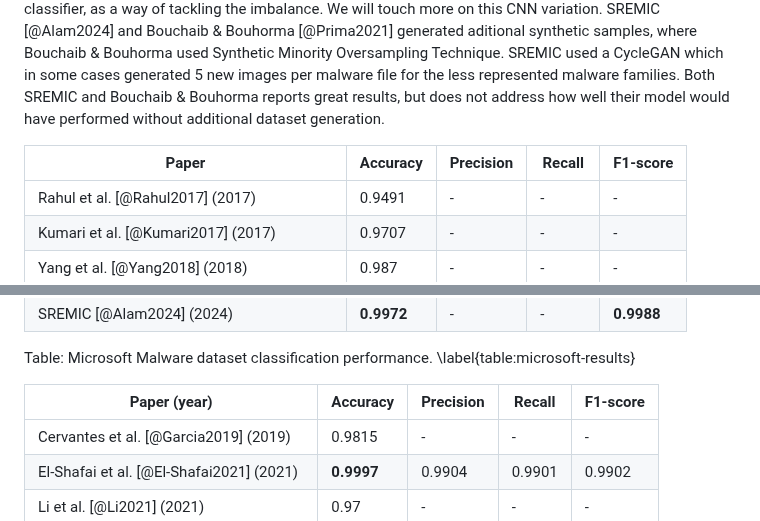
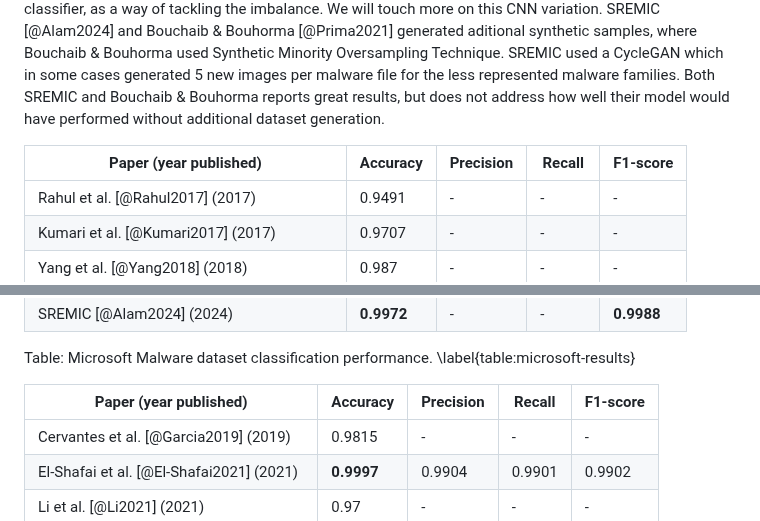
Before and after one commit to mikkelsvartveit/thesis, a Markdown page: preproject/content/04-results.md, 2 parts joined by grey strips. Drawn GitHub-style.

```diff
--- a/preproject/content/04-results.md
+++ b/preproject/content/04-results.md
@@ -17,7 +17,7 @@ MMCC dataset contains malware binaries from 9 different malware families, while
 However from what we have found, both datasets have large imbalances in the data amount types of malware and the different papers address this to verying degree. Rahul et al. [@Rahul2017], Kumari et al. [@Kumari2017], Khan et al. [@Khan2020], Sartoli et al. [@Sartoli2020], Son et al. [@Son2022] and Hammad et al. [@Hammad2022] all ignore the datasets imbalances, which could be taking into account when evaluating their performance. Yang et al. [@Yang2018] only classify between the two most represented malware families, while Liang et al. [@Liang2021], Cervantes et al. [@Garcia2019] and Al-Masri et al. [@Al-Masri2024] all use over- and/or undersampling. Li et al. [@Li2021] augmented their CNN with a XGBoost classifier, as a way of tackling the imbalance. We will touch more on this CNN variation. SREMIC [@Alam2024] and Bouchaib & Bouhorma [@Prima2021] generated aditional synthetic samples, where Bouchaib & Bouhorma used Synthetic Minority Oversampling Technique. SREMIC used a CycleGAN which in some cases generated 5 new images per malware file for the less represented malware families. Both SREMIC and Bouchaib & Bouhorma reports great results, but does not address how well their model would have performed without additional dataset generation.
 
 
-| Paper                                   | Accuracy   | Precision | Recall | F1-score   |
+| Paper (year published)                  | Accuracy   | Precision | Recall | F1-score   |
 | --------------------------------------- | ---------- | --------- | ------ | ---------- |
 | Rahul et al. [@Rahul2017] (2017)        | 0.9491     | -         | -      | -          |
 | Kumari et al. [@Kumari2017] (2017)      | 0.9707     | -         | -      | -          |
@@ -30,7 +30,7 @@ However from what we have found, both datasets have large imbalances in the data
 
 Table: Microsoft Malware dataset classification performance. \label{table:microsoft-results}
 
-| Paper (year)                             | Accuracy   | Precision | Recall | F1-score   |
+| Paper (year published)                   | Accuracy   | Precision | Recall | F1-score   |
 | ---------------------------------------- | ---------- | --------- | ------ | ---------- |
 | Cervantes et al. [@Garcia2019] (2019)    | 0.9815     | -         | -      | -          |
 | El-Shafai et al. [@El-Shafai2021] (2021) | **0.9997** | 0.9904    | 0.9901 | 0.9902     |
```
Also changed, not shown: preproject/content/03-methods.md (+4 -1 lines).
